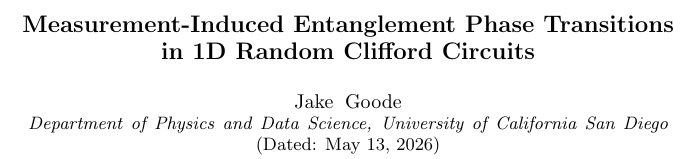
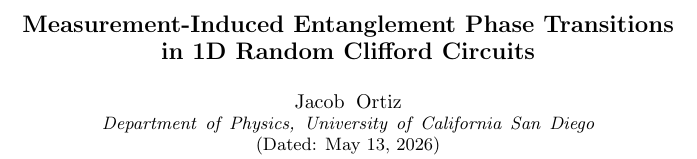
Before and after one commit to agentjakey/miet-clifford, a LaTeX paper (miet/report/main.tex): part of one column of page 1 of 6, cut so that both start at the same text. Compiled offline with pdfLaTeX.

Commit message:
autofill fix

```diff
--- a/miet/report/main.tex
+++ b/miet/report/main.tex
@@ -15,8 +15,8 @@
 
 \title{Measurement-Induced Entanglement Phase Transitions\\
        in 1D Random Clifford Circuits}
-\author{Jake Goode}
-\affiliation{Department of Physics and Data Science,
+\author{Jacob Ortiz}
+\affiliation{Department of Physics,
              University of California San Diego}
 \date{\today}
 \maketitle
```
